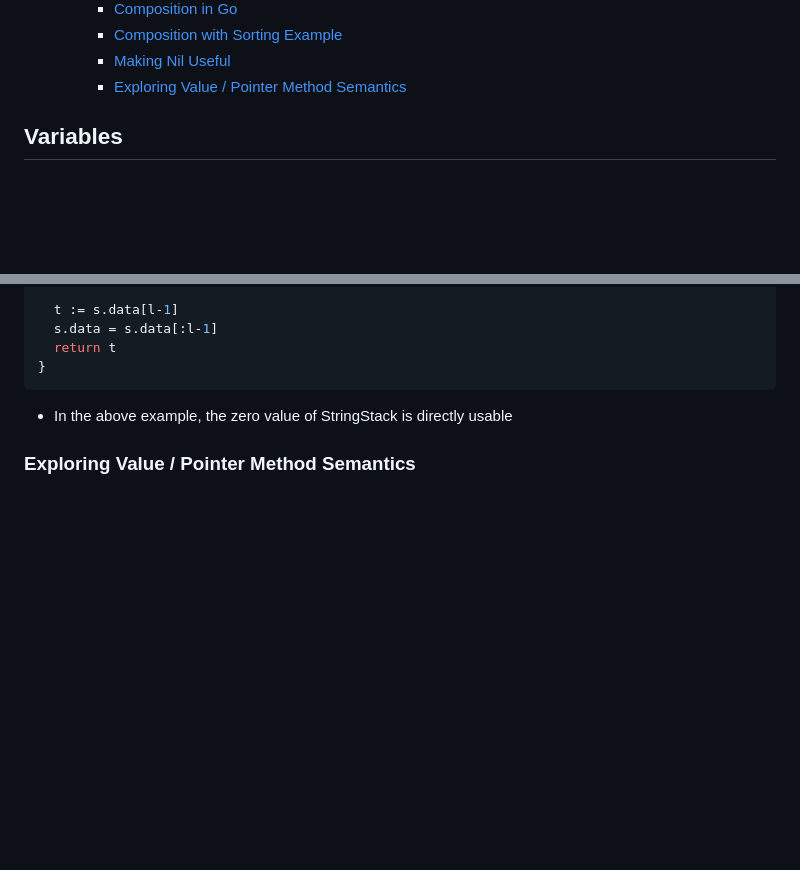
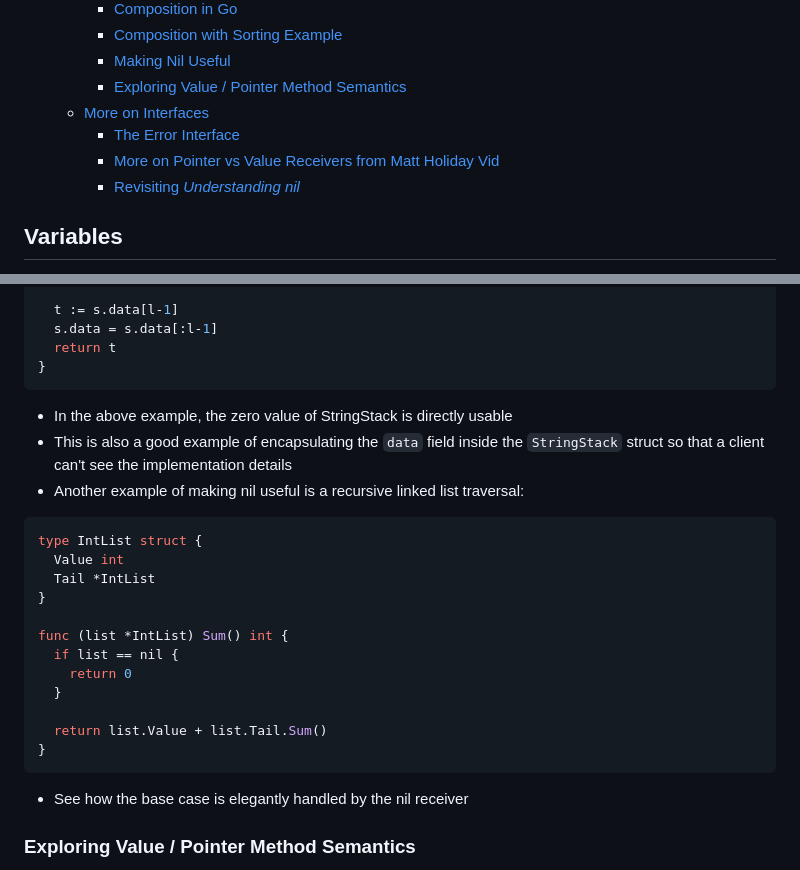
Before and after one commit to 0x416c6578/0x416c6578.github.io, a Markdown page: notes/go-class.md, 2 parts joined by grey strips. Rendered like a GitHub page; blank space fills up the shorter version.

````diff
--- a/notes/go-class.md
+++ b/notes/go-class.md
@@ -42,6 +42,10 @@ Notes from learning the fundamentals of the Go programming language from [this a
     - [Composition with Sorting Example](#composition-with-sorting-example)
     - [Making Nil Useful](#making-nil-useful)
     - [Exploring Value / Pointer Method Semantics](#exploring-value--pointer-method-semantics)
+  - [More on Interfaces](#more-on-interfaces)
+    - [The Error Interface](#the-error-interface)
+    - [More on Pointer vs Value Receivers from Matt Holiday Vid](#more-on-pointer-vs-value-receivers-from-matt-holiday-vid)
+    - [Revisiting *Understanding nil*](#revisiting-understanding-nil)
 
 ## Variables
 - Variables are defined with the `var` keyword or the shorthand `:=` (only inside of functions / methods to simplify parsing!).
@@ -858,6 +862,25 @@ func (s *StringStack) Pop() string {
 ```
 
 - In the above example, the zero value of StringStack is directly usable
+- This is also a good example of encapsulating the `data` field inside the `StringStack` struct so that a client can't see the implementation details
+- Another example of making nil useful is a recursive linked list traversal:
+
+```go
+type IntList struct {
+  Value int
+  Tail *IntList
+}
+
+func (list *IntList) Sum() int {
+  if list == nil {
+    return 0
+  }
+
+  return list.Value + list.Tail.Sum()
+}
+```
+
+- See how the base case is elegantly handled by the nil receiver
 
 ### Exploring Value / Pointer Method Semantics
 - Go performs some implicit addition of things when calling value / pointer receivers on values / pointers
````
Also changed, not shown: other parts of notes/go-class.md (+66 -0 lines).
